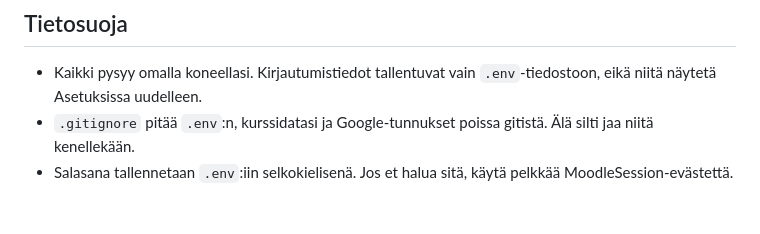
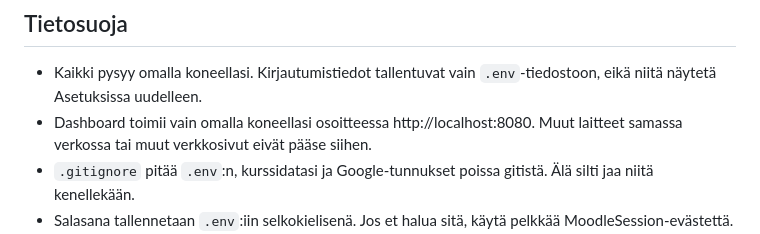
Before and after one commit to DrTinkle/Opintodashboard, a Markdown page: README.md, the part around the change. GitHub-like rendering; blank space fills up the shorter version.

```diff
--- a/README.md
+++ b/README.md
@@ -136,6 +136,9 @@ GitHubissa. Käynnistä dashboard päivityksen jälkeen uudelleen ja paina
 
 - Kaikki pysyy omalla koneellasi. Kirjautumistiedot tallentuvat vain
   `.env`-tiedostoon, eikä niitä näytetä Asetuksissa uudelleen.
+- Dashboard toimii vain omalla koneellasi osoitteessa
+  http://localhost:8080. Muut laitteet samassa verkossa tai muut
+  verkkosivut eivät pääse siihen.
 - `.gitignore` pitää `.env`:n, kurssidatasi ja Google-tunnukset poissa
   gitistä. Älä silti jaa niitä kenellekään.
 - Salasana tallennetaan `.env`:iin selkokielisenä. Jos et halua sitä,
```
Also changed, not shown: AGENTS.md (+13 -1 lines), docs/INDEX.md (+69 -16 lines).
